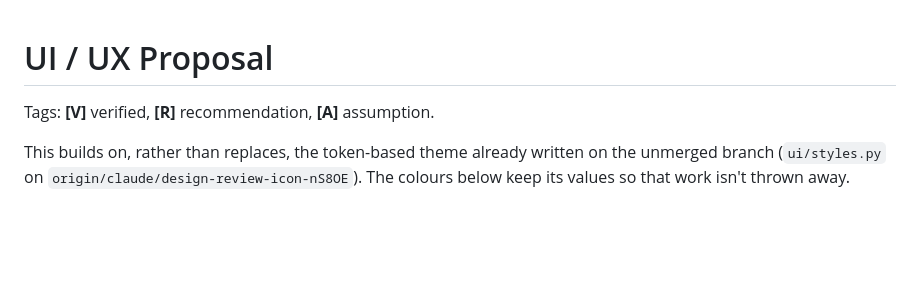
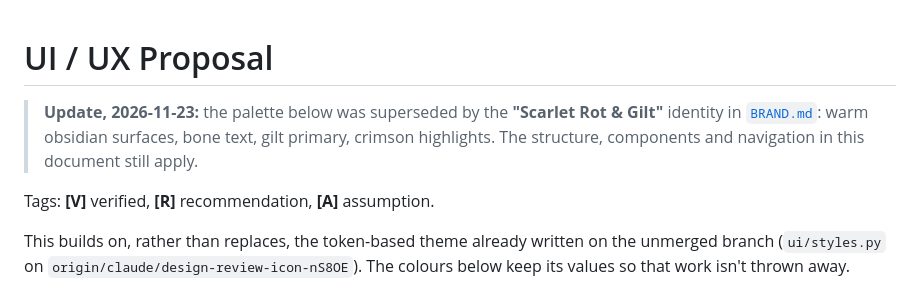
Before and after one commit to viexhd/My-Poe-Project, a Markdown page: docs/UI_UX_PROPOSAL.md, the part around the change. GitHub-like rendering; blank space fills up the shorter version.

```diff
--- a/docs/UI_UX_PROPOSAL.md
+++ b/docs/UI_UX_PROPOSAL.md
@@ -1,4 +1,6 @@
 # UI / UX Proposal
+
+> **Update, 2026-11-23:** the palette below was superseded by the **"Scarlet Rot & Gilt"** identity in [`BRAND.md`](BRAND.md): warm obsidian surfaces, bone text, gilt primary, crimson highlights. The structure, components and navigation in this document still apply.
 
 Tags: **[V]** verified, **[R]** recommendation, **[A]** assumption.
 
```
Also changed, not shown: README.md (+29 -0 lines), docs/BRAND.md (added, +76 -0 lines), poe_qol/assets/README.md (+16 -45 lines), poe_qol/assets/app_icon.png (added), poe_qol/assets/app_icon_1024.png (added), poe_qol/assets/banner.png (added), poe_qol/assets/social_preview.png (added), 12 other files.
